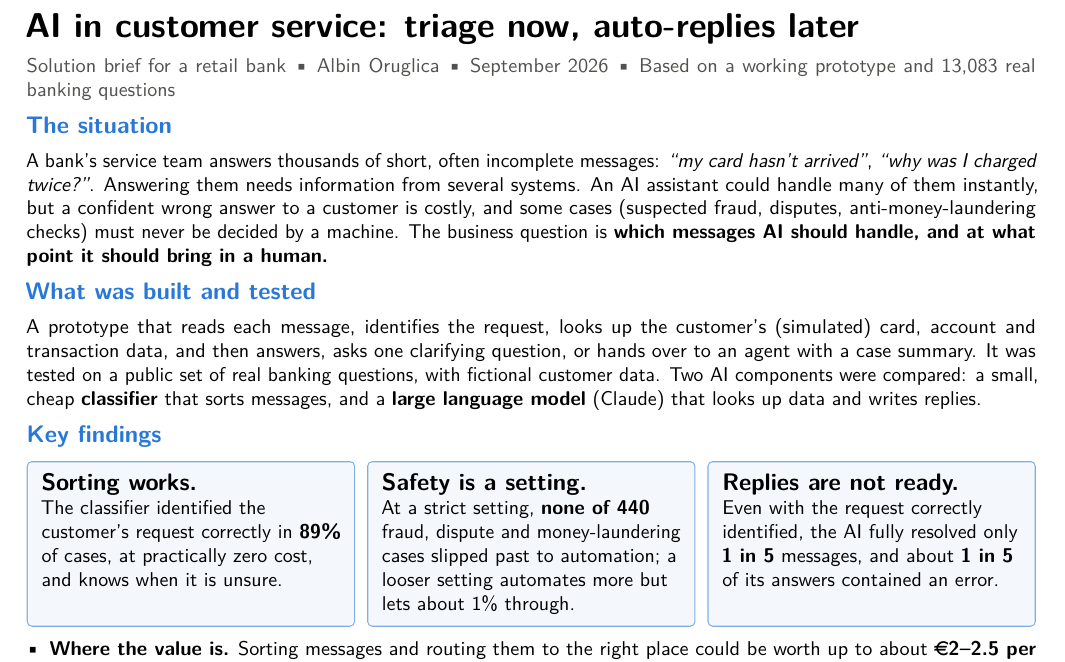
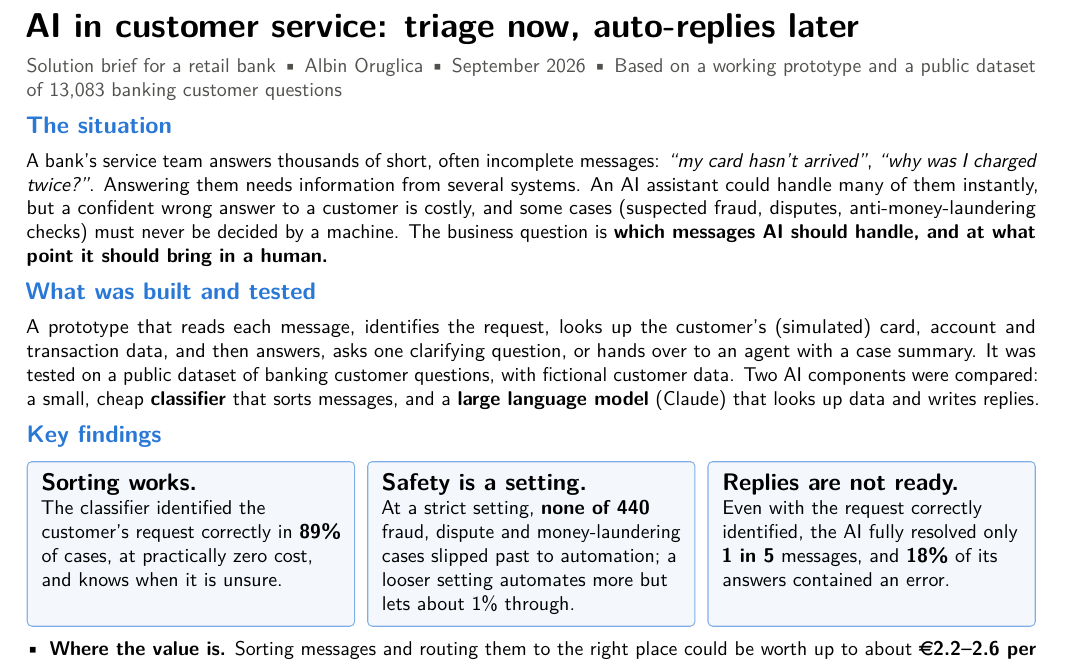
Before and after one commit to oruglicaalbin-create/ai-customer-service-handoff, a LaTeX document (docs/brief.tex): part of the page, cut so that both start at the same text. Compiled offline with pdfLaTeX.

Commit message:
Text fixes: dataset wording, distinct error statistics, EUR 2.2-2.6 range, spot-checked verdicts, justification for the recommendation
Co-Authored-By: Claude Opus 5.5 <noreply@anthropic.com>

```diff
--- a/docs/brief.tex
+++ b/docs/brief.tex
@@ -29,7 +29,7 @@
 {\LARGE\bfseries AI in customer service: triage now, auto-replies later}\par
 \vspace{0.2em}
 {\color{cgray}Solution brief for a retail bank \textbullet{} Albin Oruglica \textbullet{} September 2026 \textbullet{}
-Based on a working prototype and 13{,}083 real banking questions}
+Based on a working prototype and a public dataset of 13{,}083 banking customer questions}
 
 \head{The situation}
 A bank's service team answers thousands of short, often incomplete messages: \emph{``my card hasn't arrived''},
@@ -41,7 +41,7 @@ fraud, disputes, anti-money-laundering checks) must never be decided by a machin
 \head{What was built and tested}
 A prototype that reads each message, identifies the request, looks up the customer's (simulated) card,
 account and transaction data, and then answers, asks one clarifying question, or hands over to an agent with a
-case summary. It was tested on a public set of real banking questions, with fictional customer data. Two AI
+case summary. It was tested on a public dataset of banking customer questions, with fictional customer data. Two AI
 components were compared: a small, cheap \textbf{classifier} that sorts messages, and a \textbf{large language
 model} (Claude) that looks up data and writes replies.
 
@@ -52,12 +52,12 @@ model} (Claude) that looks up data and writes replies.
 \begin{stat}\textbf{\large Safety is a setting.}\\ At a strict setting, \textbf{none of 440} fraud, dispute and
 money-laundering cases slipped past to automation; a looser setting automates more but lets about 1\% through.\end{stat}
 \begin{stat}\textbf{\large Replies are not ready.}\\ Even with the request correctly identified, the AI fully
-resolved only \textbf{1 in 5} messages, and about \textbf{1 in 5} of its answers contained an error.\end{stat}
+resolved only \textbf{1 in 5} messages, and \textbf{18\%} of its answers contained an error.\end{stat}
 \end{tcbraster}
 
 \begin{itemize}
   \item \textbf{Where the value is.} Sorting messages and routing them to the right place could be worth up to about
-  \textbf{\euro2--2.5 per message} against today's fully manual handling (assumed \euro5 per message). This is a ceiling:
+  \textbf{\euro2.2--2.6 per message} against today's fully manual handling (assumed \euro5 per message). This is a ceiling:
   it assumes every sorted message then gets a correct reply.
   \item \textbf{Why not let the AI reply on its own.} When the AI's own replies were checked end to end, the fully
   automated system cost about the same as, or slightly more than, human-only handling (\euro5.1--6.0 vs.\ \euro5.00
```
Also changed, not shown: README.md, docs/brief.pdf.
